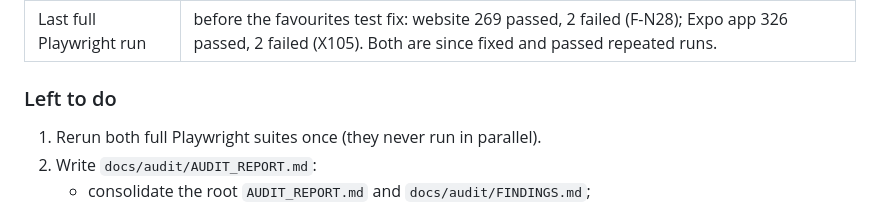
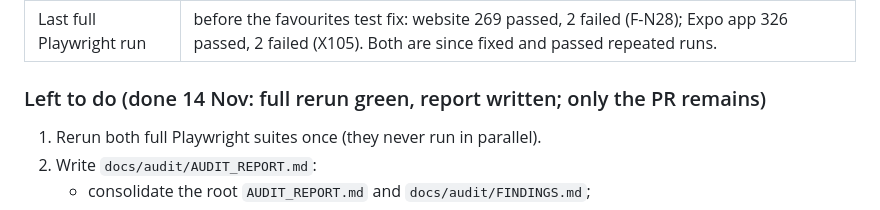
Before and after one commit to Jorgo03/sht-pia-ime, a Markdown page: docs/audit/WORKLOG.md, the part around the change. Rendered like a GitHub page.

```diff
--- a/docs/audit/WORKLOG.md
+++ b/docs/audit/WORKLOG.md
@@ -119,7 +119,7 @@ step).
 | Lint | 0 errors |
 | Last full Playwright run | before the favourites test fix: website 269 passed, 2 failed (F-N28); Expo app 326 passed, 2 failed (X105). Both are since fixed and passed repeated runs. |
 
-### Left to do
+### Left to do (done 14 Nov: full rerun green, report written; only the PR remains)
 
 1. Rerun both full Playwright suites once (they never run in parallel).
 2. Write `docs/audit/AUDIT_REPORT.md`:
```
Also changed, not shown: docs/audit/AUDIT_REPORT.md (+14 -3 lines).
